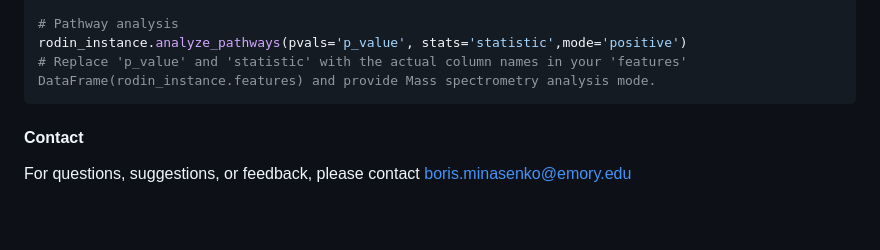
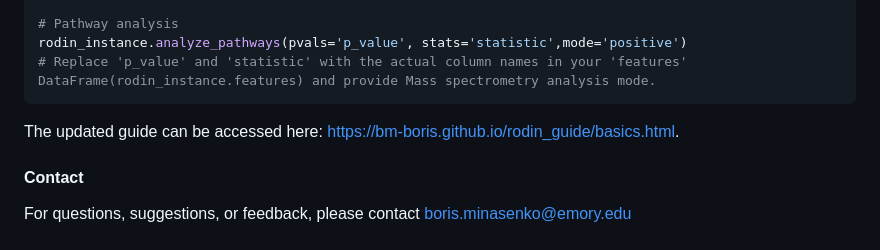
Before and after one commit to BM-Boris/rodin, a Markdown page: README.md, the part around the change. Rendered like a GitHub page; blank space fills up the shorter version.

Commit message:
updated guide

````diff
--- a/README.md
+++ b/README.md
@@ -79,6 +79,7 @@ rodin_instance.plot(dr_name='pca', hue='region', title='PCA Plot')
 rodin_instance.analyze_pathways(pvals='p_value', stats='statistic',mode='positive')
 # Replace 'p_value' and 'statistic' with the actual column names in your 'features' DataFrame(rodin_instance.features) and provide Mass spectrometry analysis mode.
 ```
+The updated guide can be accessed here: https://bm-boris.github.io/rodin_guide/basics.html.
 
 #### Contact
 For questions, suggestions, or feedback, please contact boris.minasenko@emory.edu
````
